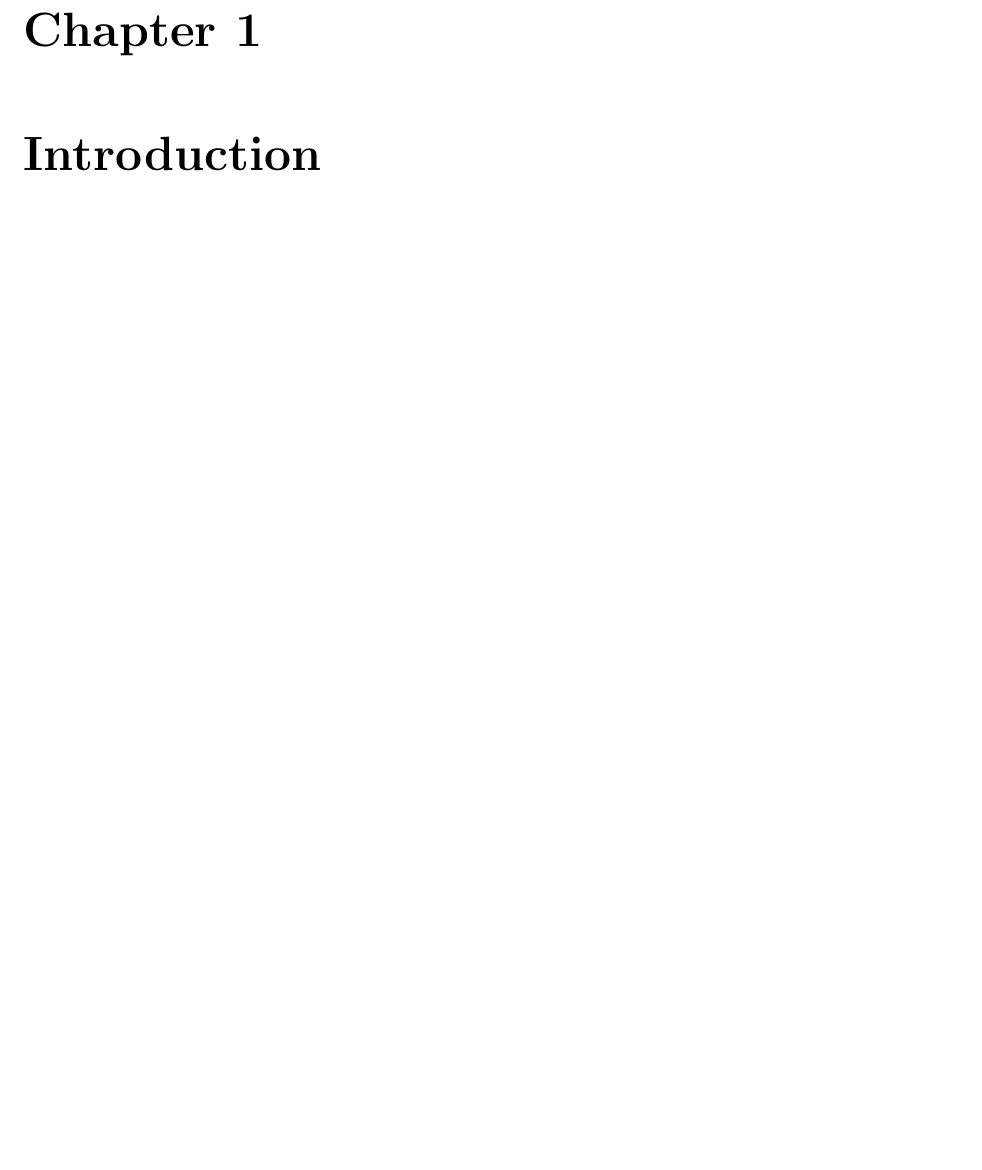
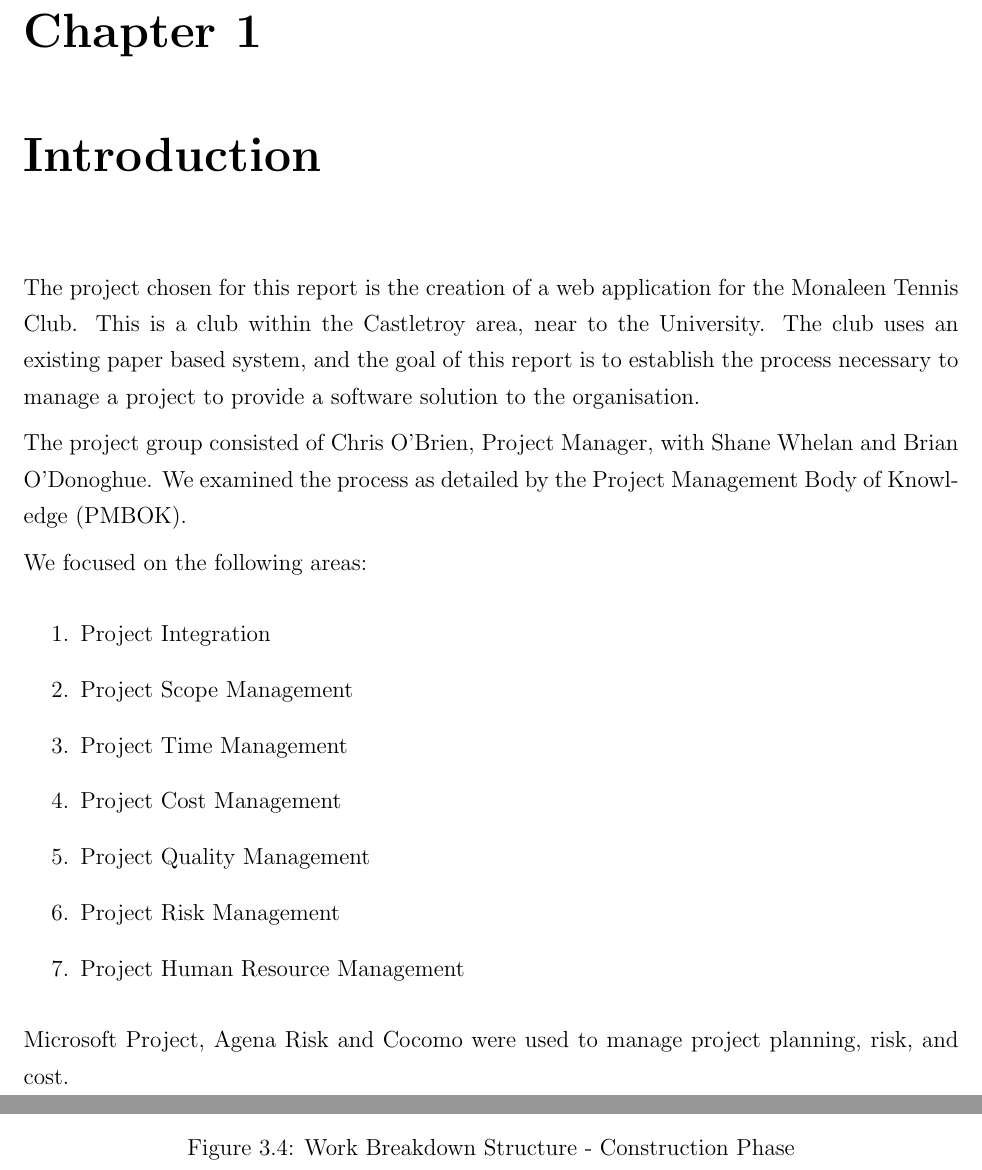
Before and after one commit to wanosd/pmreport, a LaTeX document (pmroot.tex, which reads 0intro.tex, 2scope.tex): part of page 6 of 43 before the commit and two parts of pages 6 and 21 of 45 after it, the two joined at a grey line, cut so that both start at the same text, the shorter picture padded with empty space. The pictures show the PDF file pmroot.pdf that the author committed with the source.

Commit message:
Tidy, waiting for Brian

```diff
--- a/0intro.tex
+++ b/0intro.tex
@@ -1 +1,19 @@
 \chapter{Introduction}
+
+The project chosen for this report is the creation of a web application for the Monaleen Tennis Club. This is a club within the Castletroy area, near to the University. The club uses an existing paper based system, and the goal of this report is to establish the process necessary to manage a project to provide a software solution to the organisation.
+
+The project group consisted of Chris O'Brien, Project Manager, with Shane Whelan and Brian O'Donoghue. We examined the process as detailed by the Project Management Body of Knowledge (PMBOK).
+
+We focused on the following areas:
+
+\begin{enumerate}
+\item Project Integration
+\item Project Scope Management
+\item Project Time Management
+\item Project Cost Management
+\item Project Quality Management
+\item Project Risk Management
+\item Project Human Resource Management
+\end{enumerate}
+
+Microsoft Project, Agena Risk and Cocomo were used to manage project planning, risk, and cost.
--- a/2scope.tex
+++ b/2scope.tex
@@ -259,6 +259,15 @@ Creating the WBS is the process of subdividing project deliverables or work into
 \end{center}
 \end{figure}
 
+
+\begin{figure} [H]
+\begin{center}
+\includegraphics[scale=.9]{wbsbig.png}
+\caption{Work Breakdown Structure - Construction Phase}
+\label{fig:in1}
+\end{center}
+\end{figure}
+
 \section{Validate Scope}
 
 Validating scope is the process of formalizing acceptance of the completed project deliverables.
```
Also changed, not shown: 5quality.tex (+1 -1 lines), 7hr.tex (+3 -3 lines), appendices.tex (added, +19 -0 lines), pmroot.tex (+4 -2 lines), cocopost.png (added), cocopre.png (added), pmroot.pdf, wbsbig.png (added), 15 other files.
